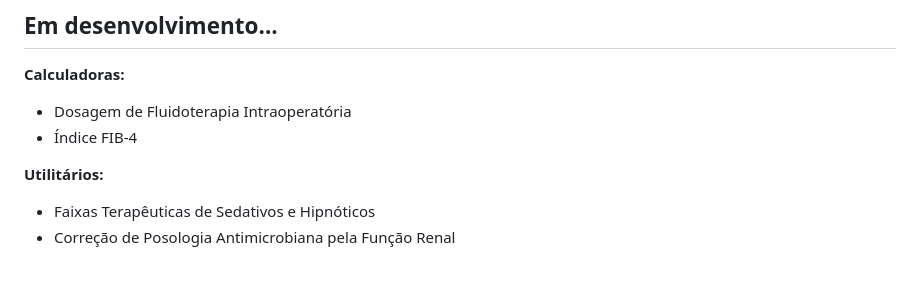
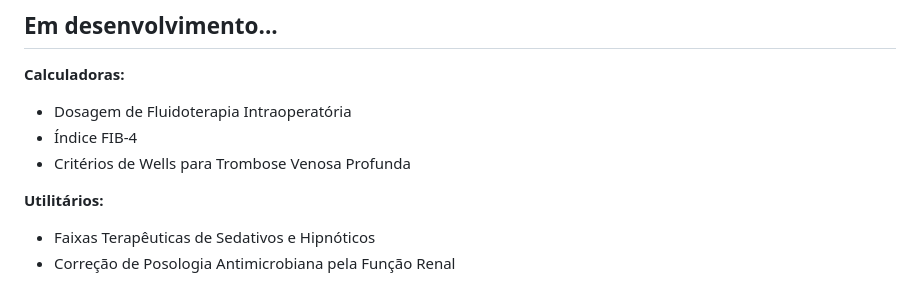
Before and after one commit to vonflach/VCalcs, a Markdown page: README.md, the part around the change. GitHub-like rendering.

Commit message:
atualizo readme

```diff
--- a/README.md
+++ b/README.md
@@ -136,6 +136,7 @@ O utilitário aparece automaticamente na aba **Utilitários**. Nenhum outro arqu
 **Calculadoras:**
 - Dosagem de Fluidoterapia Intraoperatória
 - Índice FIB-4
+- Critérios de Wells para Trombose Venosa Profunda
 
 **Utilitários:**
 - Faixas Terapêuticas de Sedativos e Hipnóticos
```
